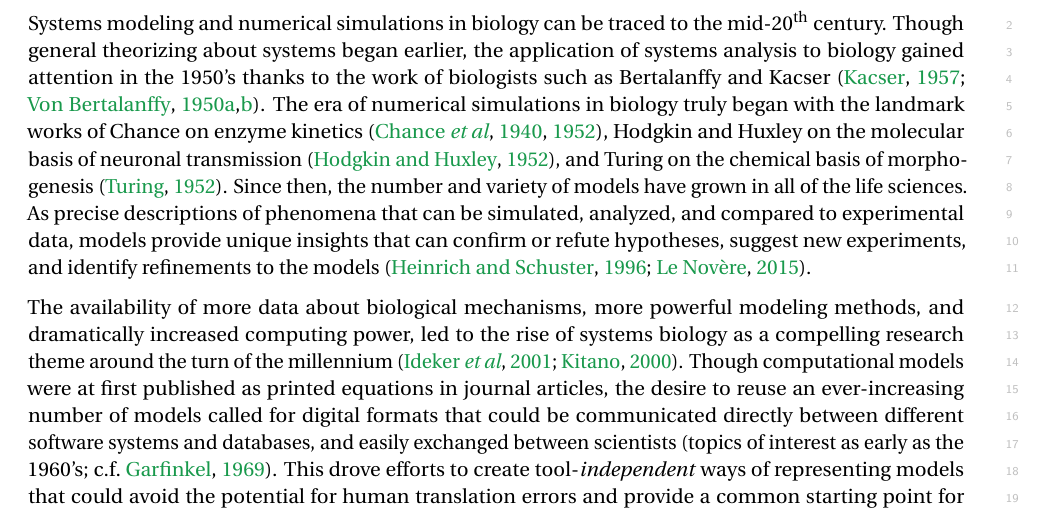
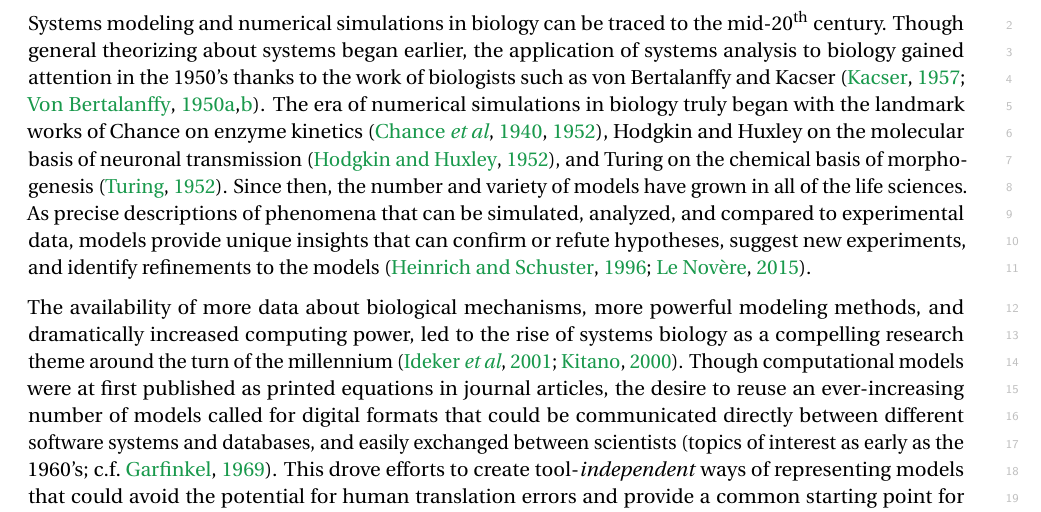
Before and after one commit to sbmlteam/sbml-level-3-paper-overleaf, a LaTeX document (main.tex): part of page 3 of 27, cut so that both start at the same text. Compiled offline with pdfLaTeX.

Commit message:
Minor correction

```diff
--- a/main.tex
+++ b/main.tex
@@ -216,7 +216,7 @@ Systems biology has experienced dramatic growth in the number, size and complexi
 \section*{Introduction}
 % ======================================================================
 
-Systems modeling and numerical simulations in biology can be traced to the mid-20\textsuperscript{th} century. Though general theorizing about systems began earlier, the application of systems analysis to biology gained attention in the 1950's thanks to the work of biologists such as Bertalanffy and Kacser~\citep{Von_Bertalanffy1950-dy, Von_Bertalanffy1950-wa, Kacser1957-ox}. The era of numerical simulations in biology truly began with the landmark works of Chance on enzyme kinetics~\citep{chance1952mechanism, chance1940kinetics}, Hodgkin and Huxley on the molecular basis of neuronal transmission~\citep{hodgkin1952quantitative}, and Turing on the chemical basis of morphogenesis~\citep{turing1990chemical}. Since then, the number and variety of models have grown in all of the life sciences. As precise descriptions of phenomena that can be simulated, analyzed, and compared to experimental data, models provide unique insights that can confirm or refute hypotheses, suggest new experiments, and identify refinements to the models~\citep{Heinrich1996, le_novere_2015}.
+Systems modeling and numerical simulations in biology can be traced to the mid-20\textsuperscript{th} century. Though general theorizing about systems began earlier, the application of systems analysis to biology gained attention in the 1950's thanks to the work of biologists such as von~Bertalanffy and Kacser~\citep{Von_Bertalanffy1950-dy, Von_Bertalanffy1950-wa, Kacser1957-ox}. The era of numerical simulations in biology truly began with the landmark works of Chance on enzyme kinetics~\citep{chance1952mechanism, chance1940kinetics}, Hodgkin and Huxley on the molecular basis of neuronal transmission~\citep{hodgkin1952quantitative}, and Turing on the chemical basis of morphogenesis~\citep{turing1990chemical}. Since then, the number and variety of models have grown in all of the life sciences. As precise descriptions of phenomena that can be simulated, analyzed, and compared to experimental data, models provide unique insights that can confirm or refute hypotheses, suggest new experiments, and identify refinements to the models~\citep{Heinrich1996, le_novere_2015}.
 
 The availability of more data about biological mechanisms, more powerful modeling methods, and dramatically increased computing power, led to the rise of systems biology as a compelling research theme around the turn of the millennium~\citep{kitano2000perspectives, ideker2001new}. Though computational models were at first published as printed equations in journal articles, the desire to reuse an ever-increasing number of models called for digital formats that could be communicated directly between different software systems and databases, and easily exchanged between scientists~\citep[topics of interest as early as the 1960's; c.f.][]{Garfinkel1969construction}. This drove efforts to create tool-\emph{independent} ways of representing models that could avoid the potential for human translation errors and provide a common starting point for simulations and analyses regardless of the software used~\citep{Lloyd2004-fd, Goddard2001-ix, hucka_2001}. One such effort was SBML, the Systems Biology Markup Language. Its initial design was motivated by discussions to create a ``metabolic model file format'' following a 1999 workshop~\citep{Cornish-Bowden2000technological, kell2008the}. A distributed community thereafter discussed ideas that informed work at Caltech in late 1999/early 2000 and led (after a series of public drafts) to the specification of the official version of SBML Level 1 Version 1 being released in March 2001~\citep{hucka_2003}.
 
```
